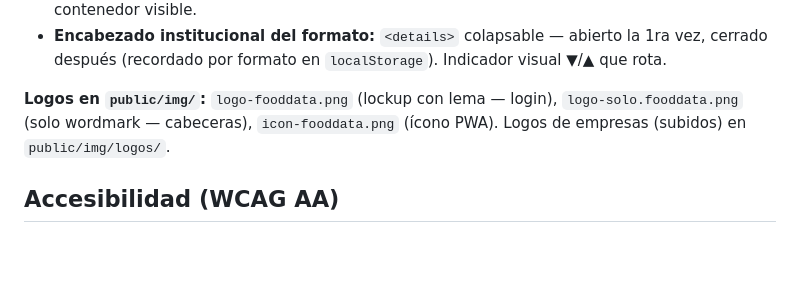
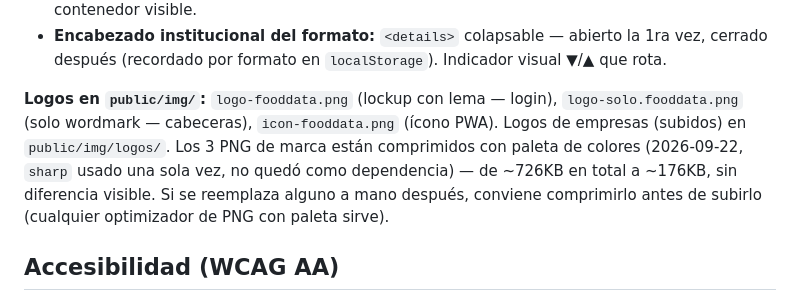
Before and after one commit to samuyya/FoodData, a Markdown page: CLAUDE.md, the part around the change. Rendered like a GitHub page; blank space fills up the shorter version.

Commit message:
documentar la compresion de los logos en CLAUDE.md
Co-Authored-By: Claude Sonnet 5 <noreply@anthropic.com>

```diff
--- a/CLAUDE.md
+++ b/CLAUDE.md
@@ -140,7 +140,7 @@ Cada botón aparece u oculta según `empresa.modulosActivos`:
 - **Logo del establecimiento (`.establecimiento-logo`):** el logo real (`.establecimiento-logo-img`) se pinta sin marco (sin fondo blanco/borde/padding alrededor) para que se vea "incrustado" en la página tal cual es el archivo — un logo redondo con transparencia se ve redondo, no dentro de un cuadrito blanco. El marco blanco con borde (`.establecimiento-logo-ph`) se quedó **solo** en el placeholder "Logo" (cuando la empresa todavía no subió uno), porque ahí sí hace falta un contenedor visible.
 - **Encabezado institucional del formato:** `<details>` colapsable — abierto la 1ra vez, cerrado después (recordado por formato en `localStorage`). Indicador visual ▼/▲ que rota.
 
-**Logos en `public/img/`:** `logo-fooddata.png` (lockup con lema — login), `logo-solo.fooddata.png` (solo wordmark — cabeceras), `icon-fooddata.png` (ícono PWA). Logos de empresas (subidos) en `public/img/logos/`.
+**Logos en `public/img/`:** `logo-fooddata.png` (lockup con lema — login), `logo-solo.fooddata.png` (solo wordmark — cabeceras), `icon-fooddata.png` (ícono PWA). Logos de empresas (subidos) en `public/img/logos/`. Los 3 PNG de marca están comprimidos con paleta de colores (2026-09-22, `sharp` usado una sola vez, no quedó como dependencia) — de ~726KB en total a ~176KB, sin diferencia visible. Si se reemplaza alguno a mano después, conviene comprimirlo antes de subirlo (cualquier optimizador de PNG con paleta sirve).
 
 ## Accesibilidad (WCAG AA)
 - **Skip-link** "Saltar al contenido" — inyectado en todas las páginas por `util.js`, oculto excepto en focus de teclado.
```
